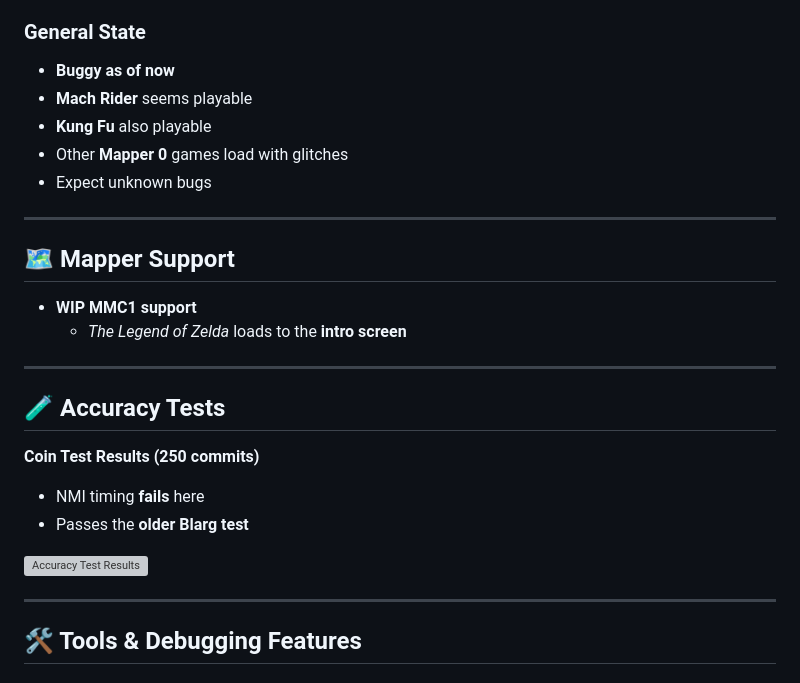
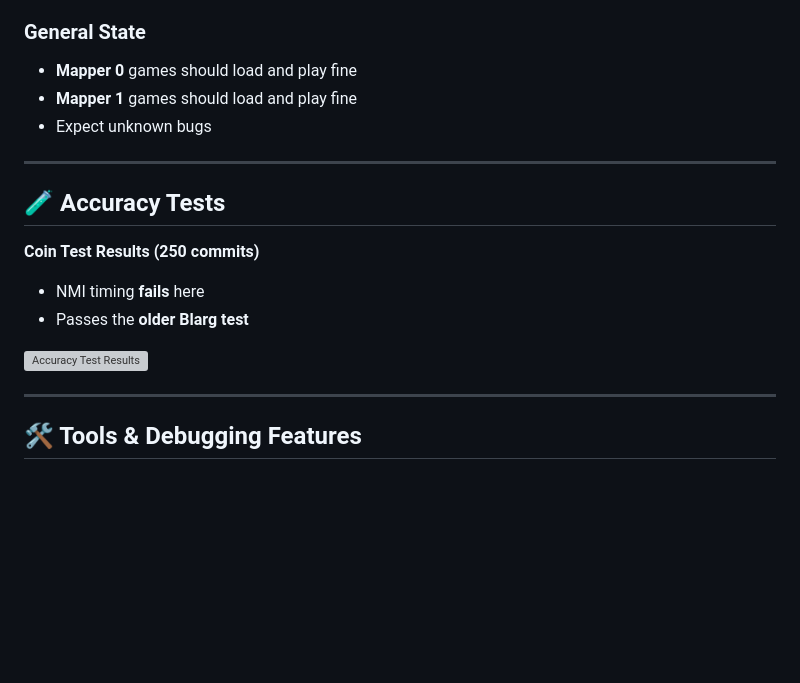
Before and after one commit to L10N37/VajNES-JS, a Markdown page: README.md, the part around one of its changes. Rendered like a GitHub page; blank space fills up the shorter version; grey boxes are pictures that could not be loaded.

```diff
--- a/README.md
+++ b/README.md
@@ -15,17 +15,9 @@ Started in **2023** during a coding boot-camp and still actively evolving.
   *(Broken by the disassembler code taking precedence — not yet fixed)*
 
 ### General State
-- **Buggy as of now**
-- **Mach Rider** seems playable
-- **Kung Fu** also playable
-- Other **Mapper 0** games load with glitches
+- **Mapper 0** games should load and play fine
+- **Mapper 1** games should load and play fine
 - Expect unknown bugs
-
----
-
-## 🗺️ Mapper Support
-- **WIP MMC1 support**
-  - *The Legend of Zelda* loads to the **intro screen**
 
 ---
 
```
Also changed, not shown: other parts of README.md (+1 -1 lines).
